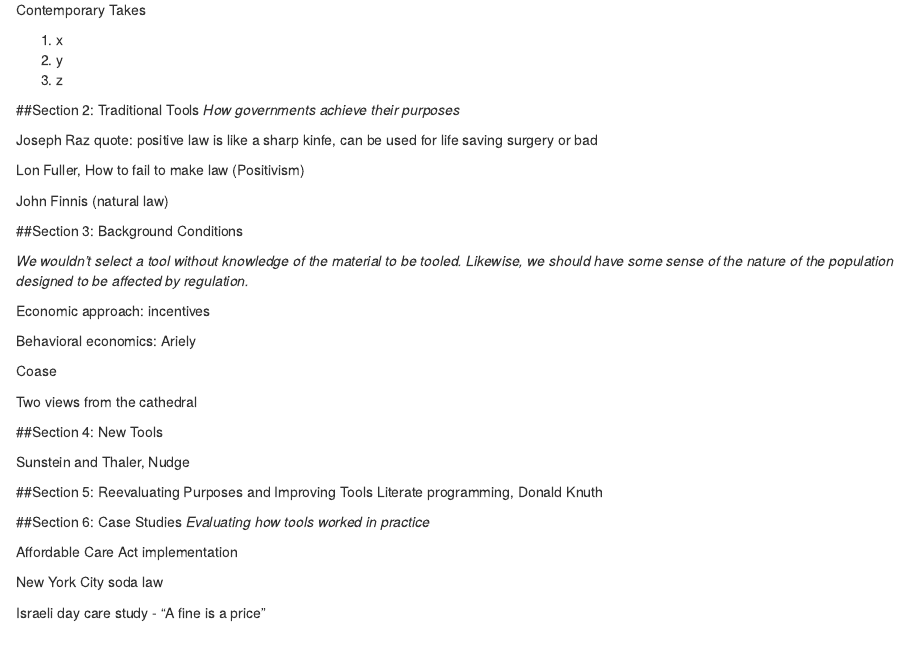
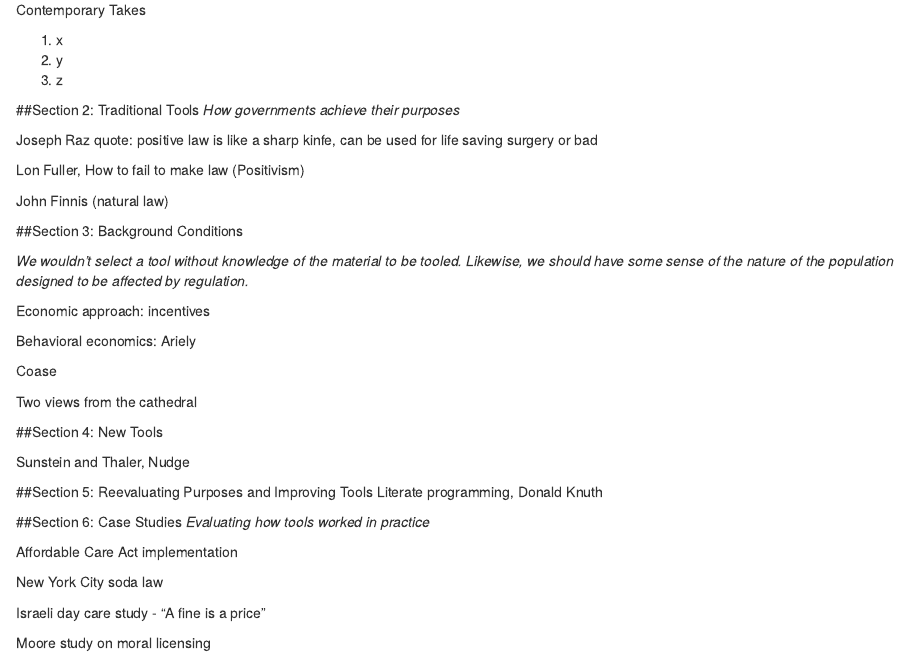
Before and after one commit to adamdhill/R1B_Spr_2016, an R Markdown document (Syllabus.R1B.Rmd): the page in a window 1100 px wide, from 210 px down. Rendered offline with R 4.5, knitr and Pandoc, with nearby package versions.

Commit message:
Update Syllabus.R1B.Rmd

```diff
--- a/Syllabus.R1B.Rmd
+++ b/Syllabus.R1B.Rmd
@@ -58,3 +58,5 @@
 New York City soda law
 
 Israeli day care study - "A fine is a price"
+
+Moore study on moral licensing
```
